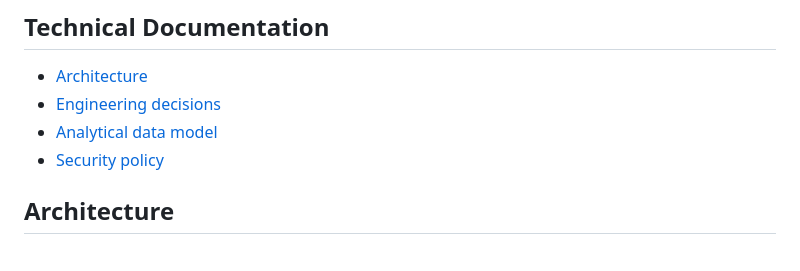
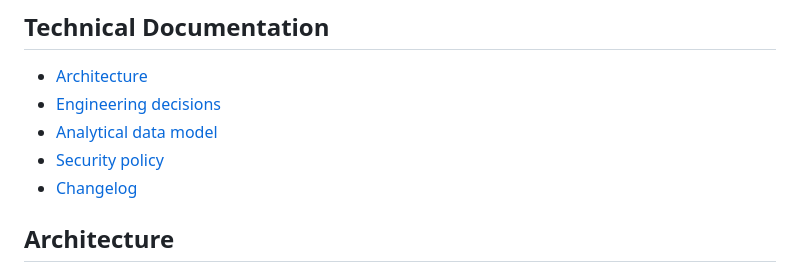
Before and after one commit to viniciusvilaverd-22/oncology-management-dashboard, a Markdown page: README.md, the part around the change. Rendered like a GitHub page.

Commit message:
docs: link portfolio changelog

```diff
--- a/README.md
+++ b/README.md
@@ -61,6 +61,7 @@ See [Portfolio demo guide](docs/DEMO.md).
 - [Engineering decisions](docs/ENGINEERING_DECISIONS.md)
 - [Analytical data model](docs/DATA_MODEL.md)
 - [Security policy](SECURITY.md)
+- [Changelog](CHANGELOG.md)
 
 ## Architecture
 
```
